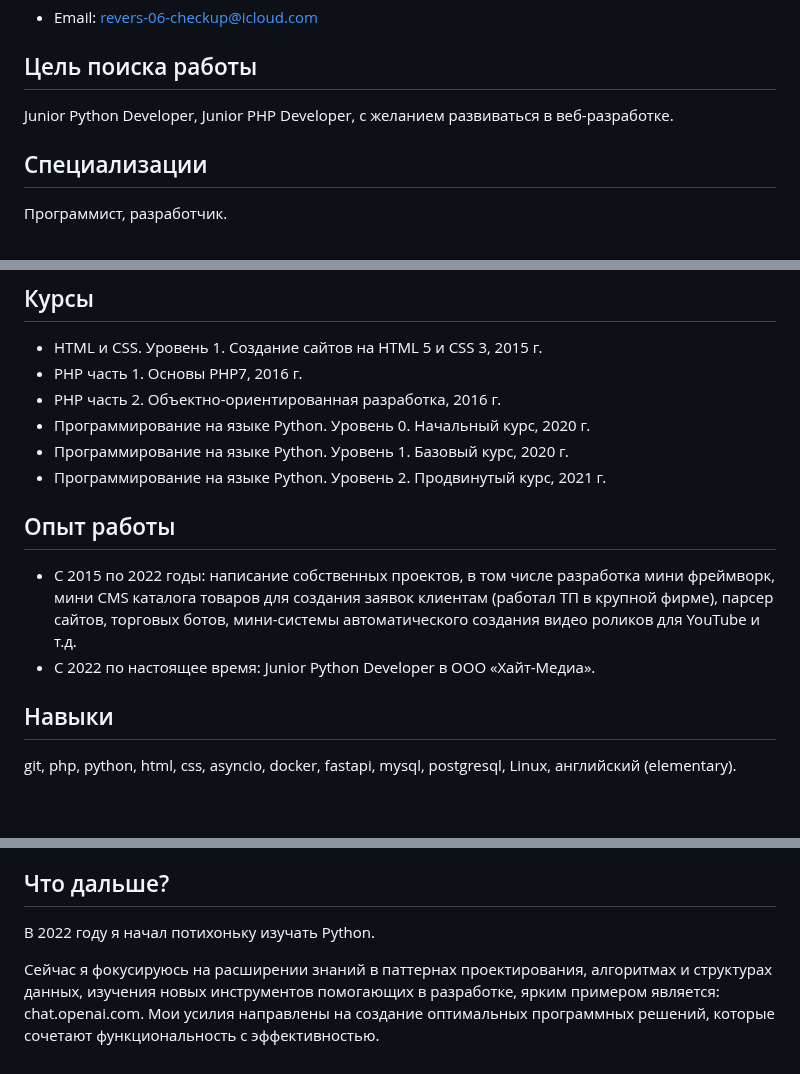
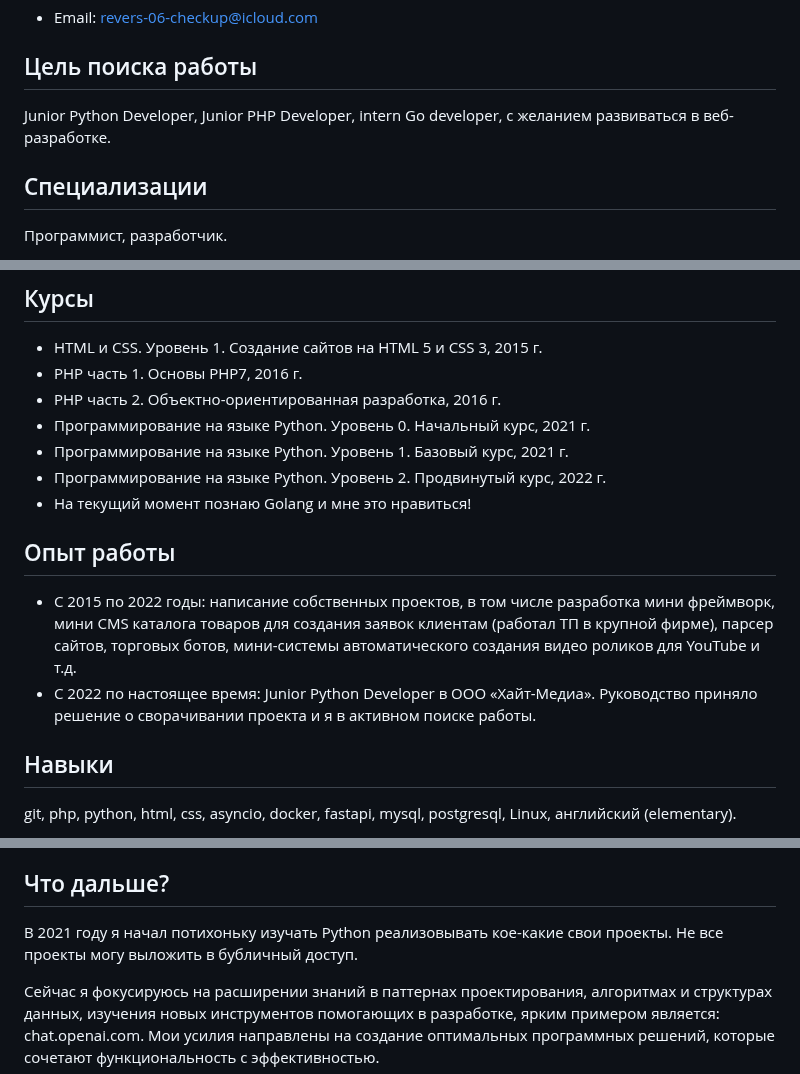
Before and after one commit to DenisUstinov/DenisUstinov, a Markdown page: README.md, 3 parts joined by grey strips. Rendered like a GitHub page; blank space fills up the shorter version.

```diff
--- a/README.md
+++ b/README.md
@@ -15,7 +15,7 @@
 
 ## Цель поиска работы
 
-Junior Python Developer, Junior PHP Developer, с желанием развиваться в веб-разработке.
+Junior Python Developer, Junior PHP Developer, intern Go developer, с желанием развиваться в веб-разработке.
 
 ## Специализации
 
@@ -34,14 +34,14 @@ Junior Python Developer, Junior PHP Developer, с желанием развив
 - HTML и CSS. Уровень 1. Создание сайтов на HTML 5 и СSS 3, 2015 г.
 - PHP часть 1. Основы PHP7, 2016 г.
 - PHP часть 2. Объектно-ориентированная разработка, 2016 г.
-- Программирование на языке Python. Уровень 0. Начальный курс, 2020 г.
-- Программирование на языке Python. Уровень 1. Базовый курс, 2020 г.
-- Программирование на языке Python. Уровень 2. Продвинутый курс, 2021 г.
+- Программирование на языке Python. Уровень 0. Начальный курс, 2021 г.
+- Программирование на языке Python. Уровень 1. Базовый курс, 2021 г.
+- Программирование на языке Python. Уровень 2. Продвинутый курс, 2022 г.
+- На текущий момент познаю Golang и мне это нравиться!
 
 ## Опыт работы
-
 - С 2015 по 2022 годы: написание собственных проектов, в том числе разработка мини фреймворк, мини CMS каталога товаров для создания заявок клиентам (работал ТП в крупной фирме), парсер сайтов, торговых ботов, мини-системы автоматического создания видео роликов для YouTube и т.д.
-- С 2022 по настоящее время: Junior Python Developer в ООО «Хайт-Медиа».
+- С 2022 по настоящее время: Junior Python Developer в ООО «Хайт-Медиа». Руководство приняло решение о сворачивании проекта и я в активном поиске работы.
 
 ## Навыки
 
@@ -207,6 +207,6 @@ git, php, python, html, css, asyncio, docker, fastapi, mysql, postgresql, Linux,
 
 ## Что дальше?
 
-В 2022 году я начал потихоньку изучать Python.
+В 2021 году я начал потихоньку изучать Python реализовывать кое-какие свои проекты. Не все проекты могу выложить в бубличный доступ.
 
 Сейчас я фокусируюсь на расширении знаний в паттернах проектирования, алгоритмах и структурах данных, изучения новых инструментов помогающих в разработке, ярким примером является: chat.openai.com. Мои усилия направлены на создание оптимальных программных решений, которые сочетают функциональность с эффективностью.
```
